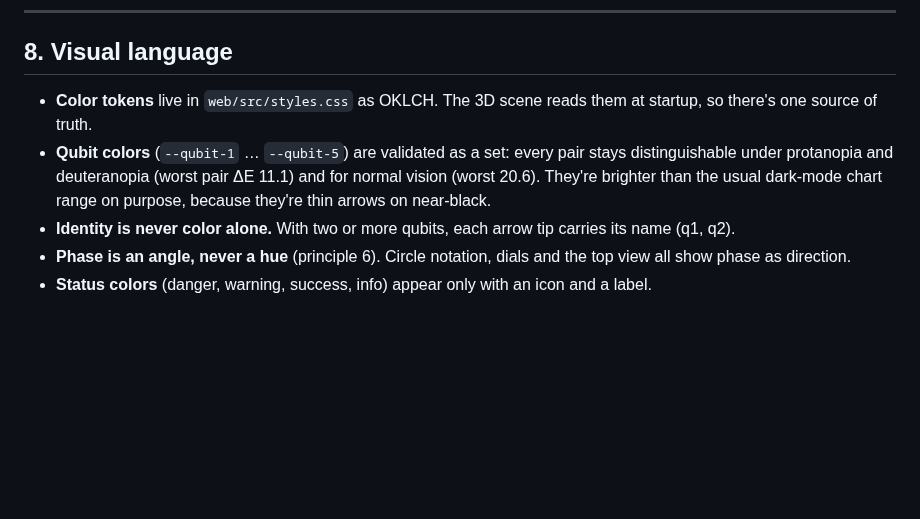
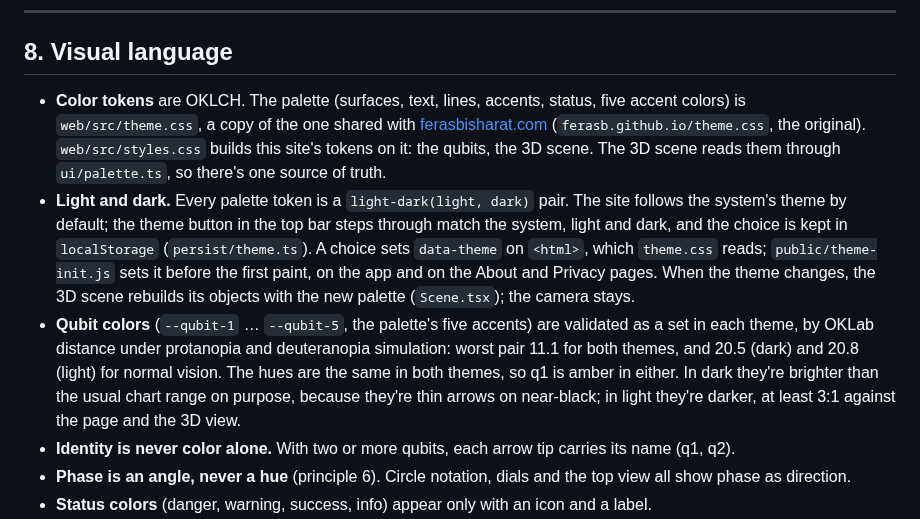
Before and after one commit to ferasb/bloch-sphere, a Markdown page: docs/design.md, the part around the change. Rendered like a GitHub page; blank space fills up the shorter version.

```diff
--- a/docs/design.md
+++ b/docs/design.md
@@ -320,8 +320,9 @@ Ideas beyond the panels above, with a rough sense of value for a beginner and th
 
 ## 8. Visual language
 
-- **Color tokens** live in `web/src/styles.css` as OKLCH. The 3D scene reads them at startup, so there's one source of truth.
-- **Qubit colors** (`--qubit-1` … `--qubit-5`) are validated as a set: every pair stays distinguishable under protanopia and deuteranopia (worst pair ΔE 11.1) and for normal vision (worst 20.6). They're brighter than the usual dark-mode chart range on purpose, because they're thin arrows on near-black.
+- **Color tokens** are OKLCH. The palette (surfaces, text, lines, accents, status, five accent colors) is `web/src/theme.css`, a copy of the one shared with [ferasbisharat.com](https://ferasbisharat.com) (`ferasb.github.io/theme.css`, the original). `web/src/styles.css` builds this site's tokens on it: the qubits, the 3D scene. The 3D scene reads them through `ui/palette.ts`, so there's one source of truth.
+- **Light and dark.** Every palette token is a `light-dark(light, dark)` pair. The site follows the system's theme by default; the theme button in the top bar steps through match the system, light and dark, and the choice is kept in `localStorage` (`persist/theme.ts`). A choice sets `data-theme` on `<html>`, which `theme.css` reads; `public/theme-init.js` sets it before the first paint, on the app and on the About and Privacy pages. When the theme changes, the 3D scene rebuilds its objects with the new palette (`Scene.tsx`); the camera stays.
+- **Qubit colors** (`--qubit-1` … `--qubit-5`, the palette's five accents) are validated as a set in each theme, by OKLab distance under protanopia and deuteranopia simulation: worst pair 11.1 for both themes, and 20.5 (dark) and 20.8 (light) for normal vision. The hues are the same in both themes, so q1 is amber in either. In dark they're brighter than the usual chart range on purpose, because they're thin arrows on near-black; in light they're darker, at least 3:1 against the page and the 3D view.
 - **Identity is never color alone.** With two or more qubits, each arrow tip carries its name (q1, q2).
 - **Phase is an angle, never a hue** (principle 6). Circle notation, dials and the top view all show phase as direction.
 - **Status colors** (danger, warning, success, info) appear only with an icon and a label.
```
Also changed, not shown: CLAUDE.md (+4 -3 lines), README.md (+1 -1 lines), docs/screenshot.png, 16 other files.
